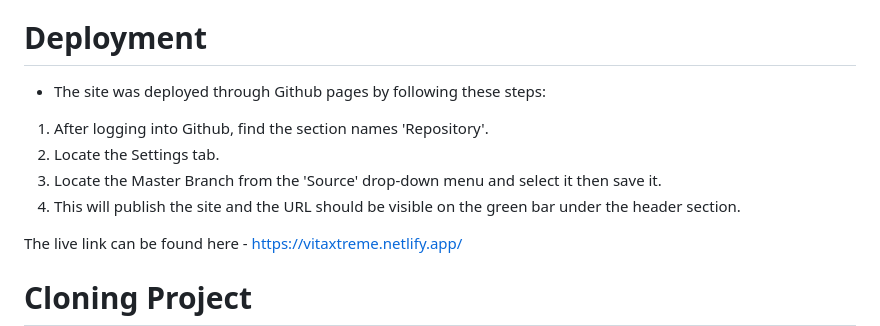
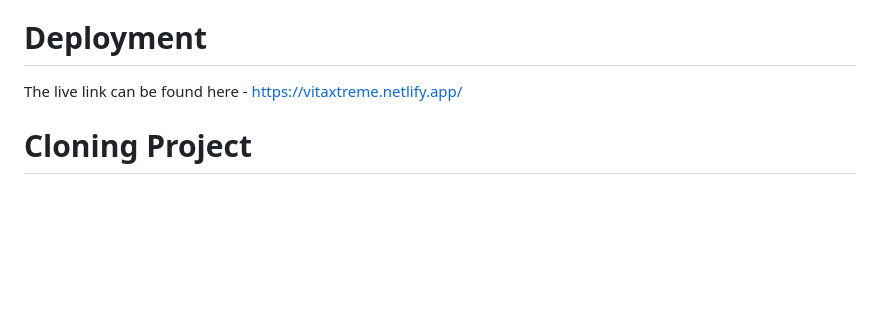
Before and after one commit to Rafz9Abz9/VitaXtreme, a Markdown page: README.md, the part around the change. Drawn GitHub-style; blank space fills up the shorter version.

```diff
--- a/README.md
+++ b/README.md
@@ -135,12 +135,7 @@ VALIDATOR TESTING:
 
 # Deployment
 
-- The site was deployed through Github pages by following these steps:
 
-1. After logging into Github, find the section names 'Repository'.
-2. Locate the Settings tab.
-3. Locate the Master Branch from the 'Source' drop-down menu and select it then save it.
-4. This will publish the site and the URL should be visible on the green bar under the header section.
 
 The live link can be found here - https://vitaxtreme.netlify.app/
 
```
